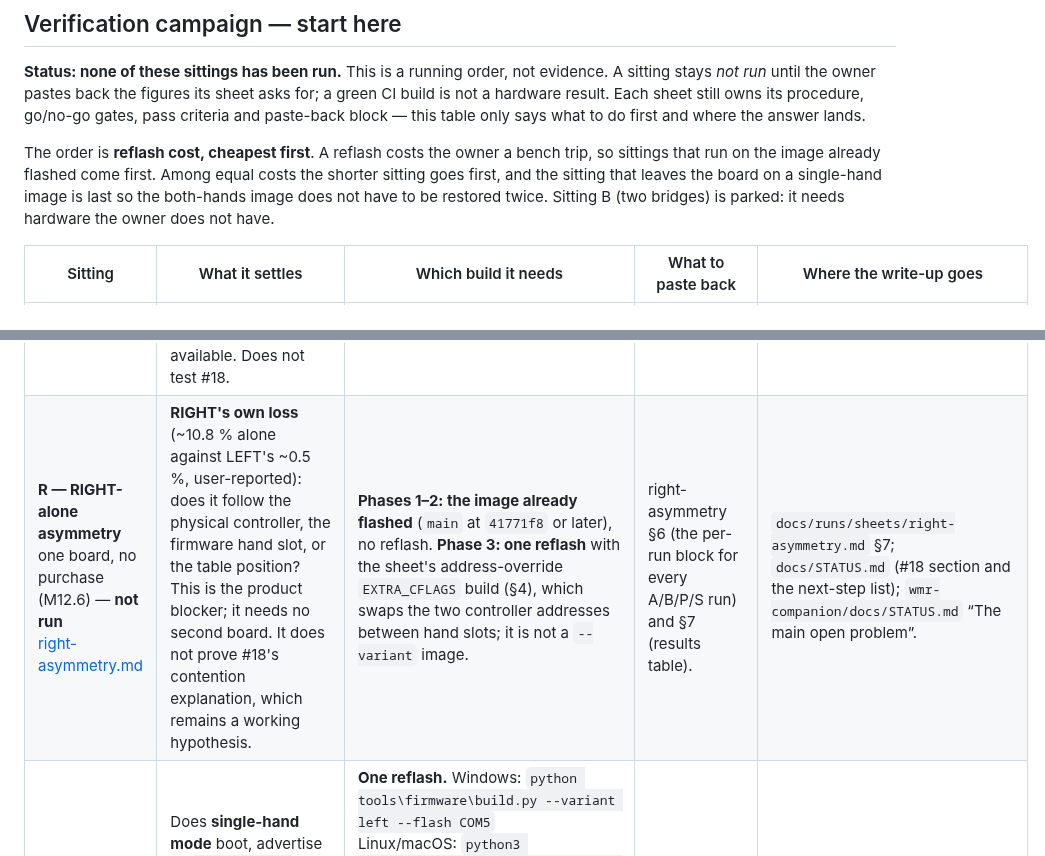
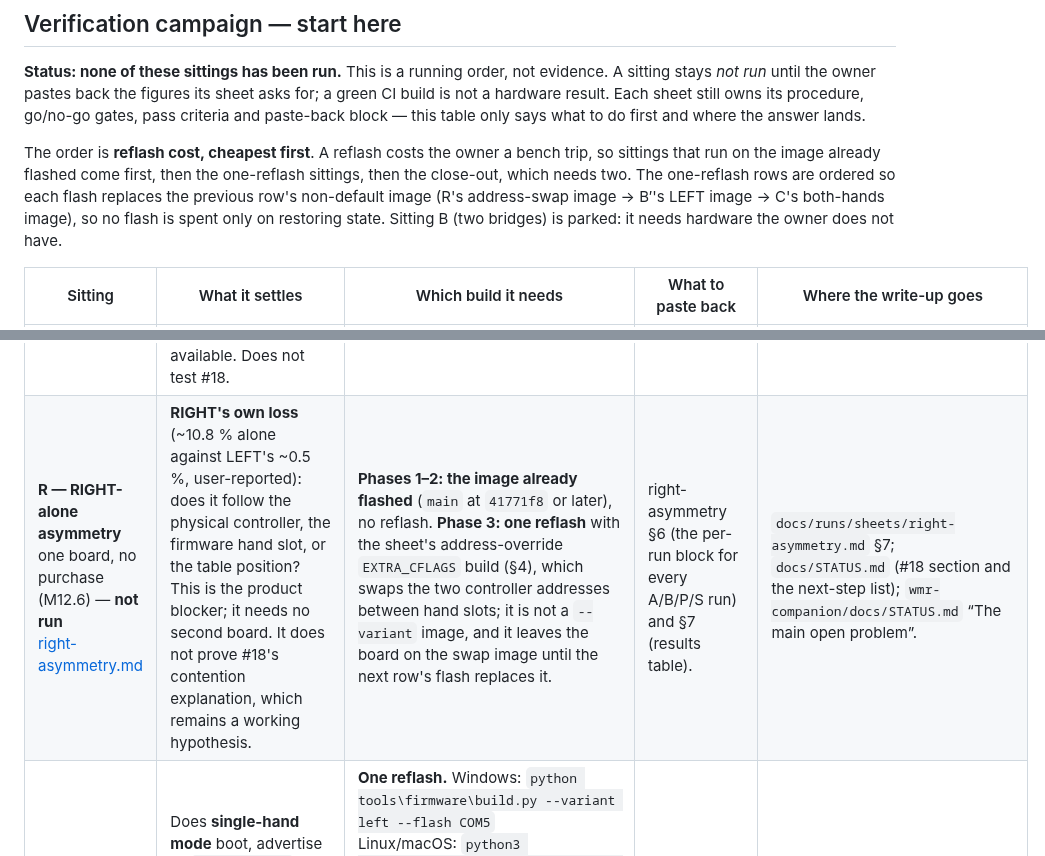
Before and after one commit to nightcinder/WMR_Bridge, a Markdown page: docs/runs/README.md, 2 parts joined by grey strips. Rendered like a GitHub page.

Commit message:
Docs: tighten the campaign ordering rationale

```diff
--- a/docs/runs/README.md
+++ b/docs/runs/README.md
@@ -10,15 +10,16 @@ a hardware result. Each sheet still owns its procedure, go/no-go gates, pass cri
 paste-back block — this table only says what to do first and where the answer lands.
 
 The order is **reflash cost, cheapest first**. A reflash costs the owner a bench trip, so sittings
-that run on the image already flashed come first. Among equal costs the shorter sitting goes first,
-and the sitting that leaves the board on a single-hand image is last so the both-hands image does
-not have to be restored twice. Sitting B (two bridges) is parked: it needs hardware the owner does
+that run on the image already flashed come first, then the one-reflash sittings, then the close-out,
+which needs two. The one-reflash rows are ordered so each flash replaces the previous row's
+non-default image (R's address-swap image → B′'s LEFT image → C's both-hands image), so no flash is
+spent only on restoring state. Sitting B (two bridges) is parked: it needs hardware the owner does
 not have.
 
 | Sitting | What it settles | Which build it needs | What to paste back | Where the write-up goes |
 |---|---|---|---|---|
 | **A — latency v2 + tracking quality**<br>one bridge, both hands — **not run**<br>[latency-2 (companion)](https://github.com/nightcinder/wmr-companion/blob/main/docs/runs/sheets/latency-2.md) + [tracking-quality.md](sheets/tracking-quality.md)<br>[iOS v1 steps (companion LATENCY.md)](https://github.com/nightcinder/wmr-companion/blob/main/docs/LATENCY.md#flutter-library--ios-v1-run-phase-5) | The **M7 Flutter-vs-native decision** (milestone 5): app against the bare-Kotlin GATT probe on RTT p50 and >50 ms stalls, using latency-2's fixed rule. The **M8 fusion defaults**: calibration on/off, 90° turn error, yaw drift at beta 0.02/0.05/0.10. The **#19 unknowns**: raw trigger, trackpad, battery and temperature ranges. The iOS v1 (phase 5) steps run here too if an iOS 18 device is available. Does not test #18. | **The image already flashed, no reflash.** Both-hands `main` at or after the FF13 streaming fix (#21), with `bridge_hands=0`. Install the companion app debug APK and the GATT probe APK (CI artifact `wmr-gatt-probe-debug-apk`); no firmware build and no flash. | latency-2 §5 and §7 (JSON + echo CSV per run, `STREAM` lines, app/probe commits); tracking-quality §10–§11 (every CSV + JSON, serial log, cold/+30/end table). | `wmr-companion/docs/STATUS.md` milestone 5 and `docs/LATENCY.md`; tracking → `docs/runs/sheets/tracking-quality.md` §11, then `wmr-companion/docs/STATUS.md` (M8.4) and `docs/DECODING.md` “Unknown” for the #19 values. |
-| **R — RIGHT-alone asymmetry**<br>one board, no purchase (M12.6) — **not run**<br>[right-asymmetry.md](sheets/right-asymmetry.md) | **RIGHT's own loss** (~10.8 % alone against LEFT's ~0.5 %, user-reported): does it follow the physical controller, the firmware hand slot, or the table position? This is the product blocker; it needs no second board. It does not prove #18's contention explanation, which remains a working hypothesis. | **Phases 1–2: the image already flashed** (`main` at `41771f8` or later), no reflash. **Phase 3: one reflash** with the sheet's address-override `EXTRA_CFLAGS` build (§4), which swaps the two controller addresses between hand slots; it is not a `--variant` image. | right-asymmetry §6 (the per-run block for every A/B/P/S run) and §7 (results table). | `docs/runs/sheets/right-asymmetry.md` §7; `docs/STATUS.md` (#18 section and the next-step list); `wmr-companion/docs/STATUS.md` “The main open problem”. |
+| **R — RIGHT-alone asymmetry**<br>one board, no purchase (M12.6) — **not run**<br>[right-asymmetry.md](sheets/right-asymmetry.md) | **RIGHT's own loss** (~10.8 % alone against LEFT's ~0.5 %, user-reported): does it follow the physical controller, the firmware hand slot, or the table position? This is the product blocker; it needs no second board. It does not prove #18's contention explanation, which remains a working hypothesis. | **Phases 1–2: the image already flashed** (`main` at `41771f8` or later), no reflash. **Phase 3: one reflash** with the sheet's address-override `EXTRA_CFLAGS` build (§4), which swaps the two controller addresses between hand slots; it is not a `--variant` image, and it leaves the board on the swap image until the next row's flash replaces it. | right-asymmetry §6 (the per-run block for every A/B/P/S run) and §7 (results table). | `docs/runs/sheets/right-asymmetry.md` §7; `docs/STATUS.md` (#18 section and the next-step list); `wmr-companion/docs/STATUS.md` “The main open problem”. |
 | **B′ — one board, `--variant left`**<br>(M12.3′) — **not run**<br>[multi-bridge.md §2.1](sheets/multi-bridge.md#21-one-board-instead-of-two-plan-m123) | Does **single-hand mode** boot, advertise as `WMR Bridge L` (`bridge_hands=1`) and stream? Does the app's **multi-bridge path** work against one real bridge? Are the **per-bridge figures** right for one bridge? A smoke/validation sitting only: it cannot test two-bridge contention, so #18 stays open and B stays parked. | **One reflash.** Windows: `python tools\firmware\build.py --variant left --flash COM5`<br>Linux/macOS: `python3 tools/firmware/build.py --variant left --idf-export ~/esp/esp-idf/export.sh --flash /dev/ttyUSB0`<br>Artifacts `wmr-bridge-left-factory.bin`, `manifest-left.json`, `build-info-left.json`; check `build-info-left.json` for variant `left`, hands 1, name `WMR_CFG_BLE_NAME_LEFT`. The LEFT image from the [browser installer (`docs/flasher/`)](../flasher/index.html) is the same image when its `dist/` is served. This leaves the board on the LEFT image: plan a `--variant both` flash before the next both-hands sitting. | multi-bridge §5 build record and the §2.1 one-board checks. Do not paste it as a two-bridge pass. | `docs/STATUS.md` (single-hand mode row) and `multi-bridge.md` §2 build record/§5; `wmr-companion/docs/STATUS.md` (multi-bridge row). |
 | **C — robustness soak + gamepad HID**<br>one bridge, PC for the HID half (M12.4) — **not run**<br>[robustness.md](sheets/robustness.md) + [closeout.md §4](sheets/closeout.md#4-bluetooth-hid-output-on-a-phone-and-host-optional-needs-a-pc-or-tablet) + [GAMEPAD.md](https://github.com/nightcinder/wmr-companion/blob/main/docs/GAMEPAD.md) | The remaining **TESTING.md** items: 10 minutes of FF12 with both hands, the 1-hour FF14 soak, reconnects, bond reset, MTU/CCC/stream switching. Plus the **gamepad HID checklist on a PC**: does the phone present as a HID gamepad, do buttons/sticks/triggers land where expected, does input stall? | **One reflash** of the both-hands `main` at or after the robustness sheet's merge commit: `python tools\firmware\build.py --variant both --flash COM5` (Linux/macOS: `python3 ... --variant both --idf-export ... --flash /dev/ttyUSB0`). Default artifacts `wmr-bridge-factory.bin`, `manifest.json`, `build-info.json`; the **Both hands** image on the [browser installer (`docs/flasher/`)](../flasher/index.html) is the no-ESP-IDF route when its `dist/` is served. | robustness §12 results log plus each section's paste-back; closeout §4 for the HID lines. | `docs/runs/sheets/robustness.md` §12; `docs/STATUS.md` (capability rows); `wmr-companion/docs/STATUS.md` “Not yet run on hardware” and `docs/GAMEPAD.md`. |
 | **Close-out checks**<br>one bridge, phone, PC for HID — **not run**<br>[closeout.md](sheets/closeout.md) | MTU on the Connect screen, FF14 B4/B9, FF12 5–7/11/12/15, C7 (FF13 read off), the fixed-position round-trip rerun, gamepad mapping/persistence, HID. Closes the last “not yet run” rows; C7 is the only firmware change. | **First flash: `python tools\firmware\build.py --variant both --flash COM5` (the default)**, skipped if the board already runs `main` at or after `203108c`; the **Both hands** image on the [browser installer (`docs/flasher/`)](../flasher/index.html) is the no-ESP-IDF route when its `dist/` is served. **Then one C7 reflash** with `WMR_CFG_FF13_READ=0` using closeout §6, and one restore flash afterwards. | closeout §1–§7, each section's own paste-back (numbers, lines, exported files). | `docs/runs/sheets/closeout.md`; `docs/STATUS.md` (C7, packaged version/flasher rows); `wmr-companion/docs/STATUS.md` (MTU/gamepad rows) and `docs/GAMEPAD.md`. |
```
